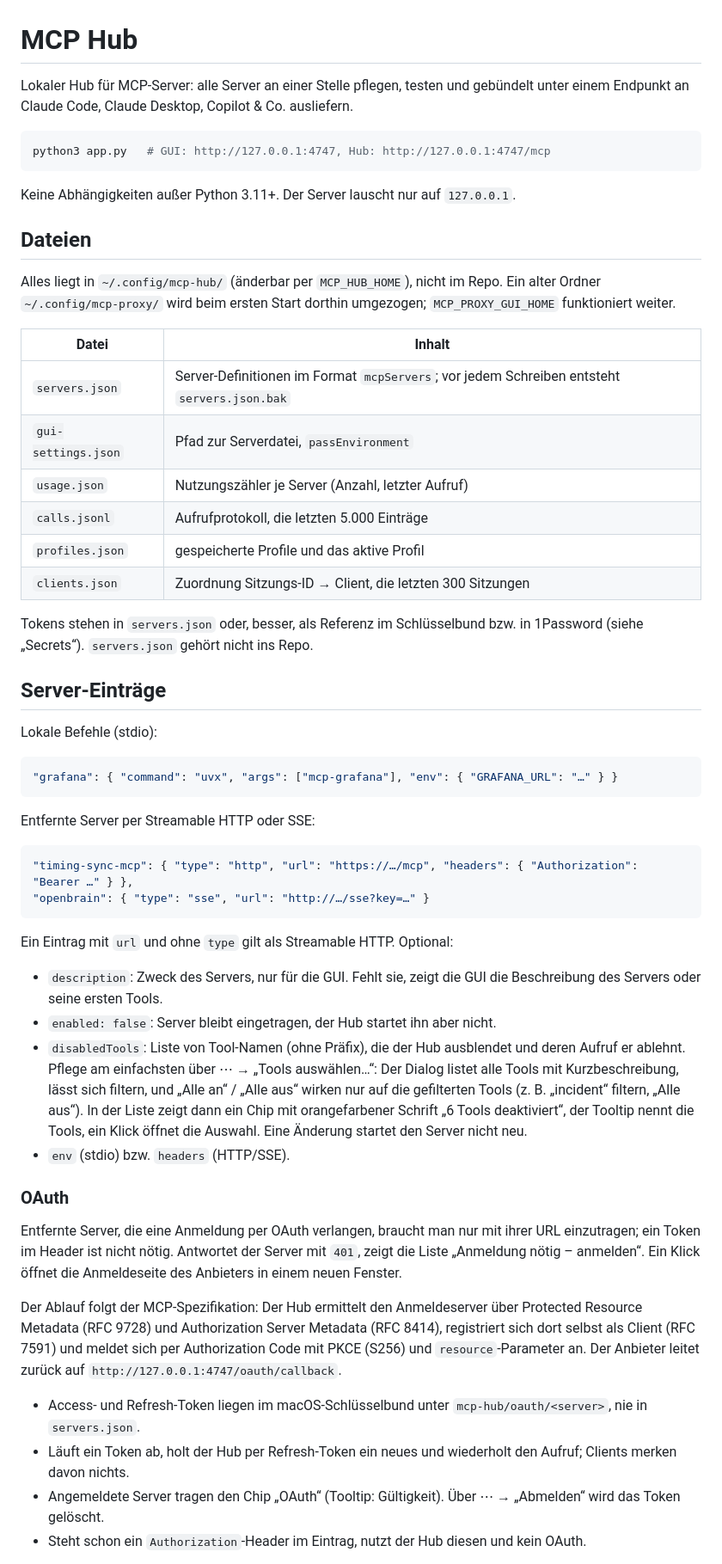
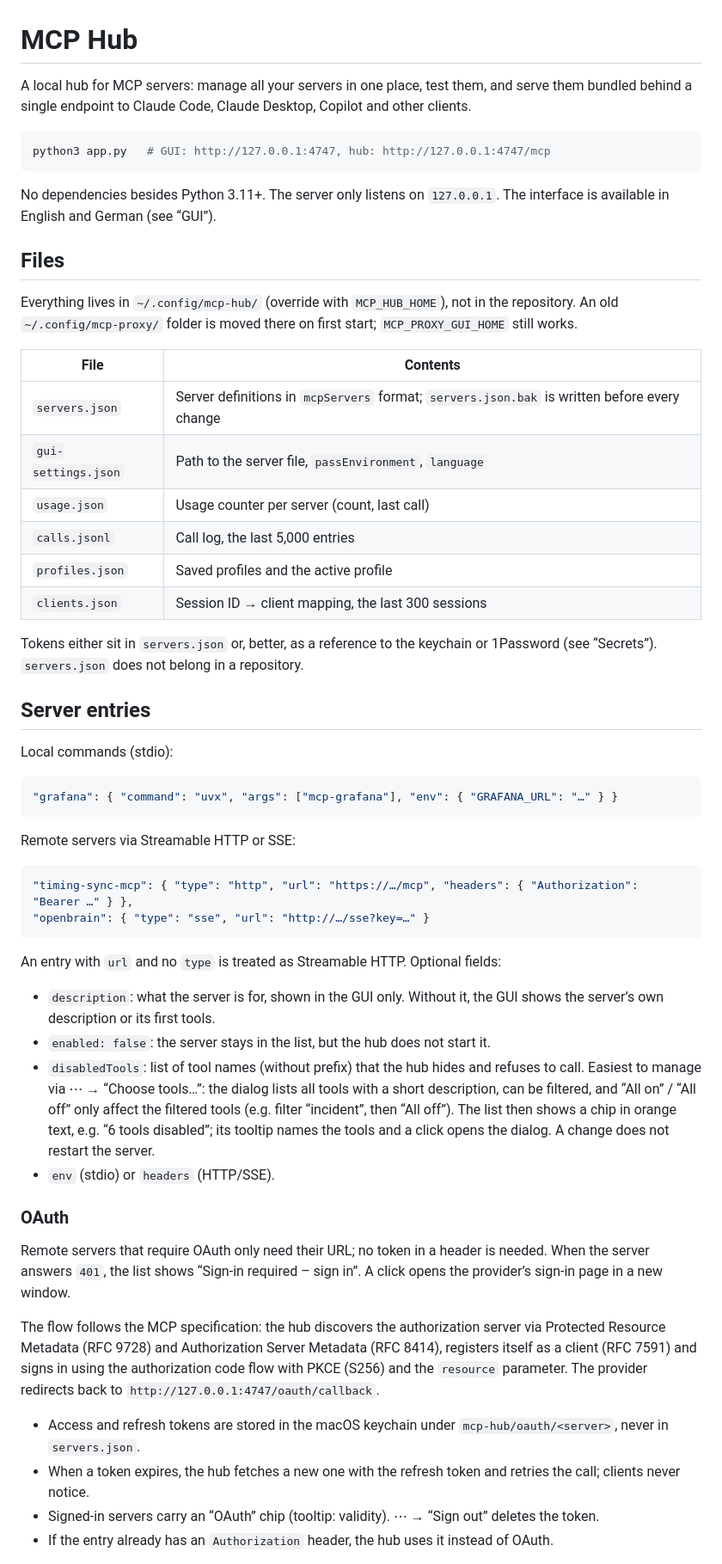
Before and after one commit to endorfin/mcp-hub, a Markdown page: README.md, the part around one of its changes. Shown at 86% size. Rendered like a GitHub page.

````diff
--- a/README.md
+++ b/README.md
@@ -1,58 +1,58 @@
 # MCP Hub
 
-Lokaler Hub für MCP-Server: alle Server an einer Stelle pflegen, testen und gebündelt unter einem Endpunkt an Claude Code, Claude Desktop, Copilot & Co. ausliefern.
+A local hub for MCP servers: manage all your servers in one place, test them, and serve them bundled behind a single endpoint to Claude Code, Claude Desktop, Copilot and other clients.
 
 ```bash
-python3 app.py   # GUI: http://127.0.0.1:4747, Hub: http://127.0.0.1:4747/mcp
+python3 app.py   # GUI: http://127.0.0.1:4747, hub: http://127.0.0.1:4747/mcp
 ```
 
-Keine Abhängigkeiten außer Python 3.11+. Der Server lauscht nur auf `127.0.0.1`.
+No dependencies besides Python 3.11+. The server only listens on `127.0.0.1`. The interface is available in English and German (see “GUI”).
 
-## Dateien
+## Files
 
-Alles liegt in `~/.config/mcp-hub/` (änderbar per `MCP_HUB_HOME`), nicht im Repo. Ein alter Ordner `~/.config/mcp-proxy/` wird beim ersten Start dorthin umgezogen; `MCP_PROXY_GUI_HOME` funktioniert weiter.
+Everything lives in `~/.config/mcp-hub/` (override with `MCP_HUB_HOME`), not in the repository. An old `~/.config/mcp-proxy/` folder is moved there on first start; `MCP_PROXY_GUI_HOME` still works.
 
-| Datei | Inhalt |
+| File | Contents |
 | --- | --- |
-| `servers.json` | Server-Definitionen im Format `mcpServers`; vor jedem Schreiben entsteht `servers.json.bak` |
-| `gui-settings.json` | Pfad zur Serverdatei, `passEnvironment` |
-| `usage.json` | Nutzungszähler je Server (Anzahl, letzter Aufruf) |
-| `calls.jsonl` | Aufrufprotokoll, die letzten 5.000 Einträge |
-| `profiles.json` | gespeicherte Profile und das aktive Profil |
-| `clients.json` | Zuordnung Sitzungs-ID → Client, die letzten 300 Sitzungen |
+| `servers.json` | Server definitions in `mcpServers` format; `servers.json.bak` is written before every change |
+| `gui-settings.json` | Path to the server file, `passEnvironment`, `language` |
+| `usage.json` | Usage counter per server (count, last call) |
+| `calls.jsonl` | Call log, the last 5,000 entries |
+| `profiles.json` | Saved profiles and the active profile |
+| `clients.json` | Session ID → client mapping, the last 300 sessions |
 
-Tokens stehen in `servers.json` oder, besser, als Referenz im Schlüsselbund bzw. in 1Password (siehe „Secrets“). `servers.json` gehört nicht ins Repo.
+Tokens either sit in `servers.json` or, better, as a reference to the keychain or 1Password (see “Secrets”). `servers.json` does not belong in a repository.
 
-## Server-Einträge
+## Server entries
 
-Lokale Befehle (stdio):
+Local commands (stdio):
 
 ```json
 "grafana": { "command": "uvx", "args": ["mcp-grafana"], "env": { "GRAFANA_URL": "…" } }
 ```
 
-Entfernte Server per Streamable HTTP oder SSE:
+Remote servers via Streamable HTTP or SSE:
 
 ```json
 "timing-sync-mcp": { "type": "http", "url": "https://…/mcp", "headers": { "Authorization": "Bearer …" } },
 "openbrain": { "type": "sse", "url": "http://…/sse?key=…" }
 ```
 
-Ein Eintrag mit `url` und ohne `type` gilt als Streamable HTTP. Optional:
+An entry with `url` and no `type` is treated as Streamable HTTP. Optional fields:
 
-- `description`: Zweck des Servers, nur für die GUI. Fehlt sie, zeigt die GUI die Beschreibung des Servers oder seine ersten Tools.
-- `enabled: false`: Server bleibt eingetragen, der Hub startet ihn aber nicht.
-- `disabledTools`: Liste von Tool-Namen (ohne Präfix), die der Hub ausblendet und deren Aufruf er ablehnt. Pflege am einfachsten über ⋯ → „Tools auswählen…“: Der Dialog listet alle Tools mit Kurzbeschreibung, lässt sich filtern, und „Alle an“ / „Alle aus“ wirken nur auf die gefilterten Tools (z. B. „incident“ filtern, „Alle aus“). In der Liste zeigt dann ein Chip mit orangefarbener Schrift „6 Tools deaktiviert“, der Tooltip nennt die Tools, ein Klick öffnet die Auswahl. Eine Änderung startet den Server nicht neu.
-- `env` (stdio) bzw. `headers` (HTTP/SSE).
+- `description`: what the server is for, shown in the GUI only. Without it, the GUI shows the server’s own description or its first tools.
+- `enabled: false`: the server stays in the list, but the hub does not start it.
+- `disabledTools`: list of tool names (without prefix) that the hub hides and refuses to call. Easiest to manage via ⋯ → “Choose tools…”: the dialog lists all tools with a short description, can be filtered, and “All on” / “All off” only affect the filtered tools (e.g. filter “incident”, then “All off”). The list then shows a chip in orange text, e.g. “6 tools disabled”; its tooltip names the tools and a click opens the dialog. A change does not restart the server.
+- `env` (stdio) or `headers` (HTTP/SSE).
 
 ### OAuth
 
-Entfernte Server, die eine Anmeldung per OAuth verlangen, braucht man nur mit ihrer URL einzutragen; ein Token im Header ist nicht nötig. Antwortet der Server mit `401`, zeigt die Liste „Anmeldung nötig – anmelden“. Ein Klick öffnet die Anmeldeseite des Anbieters in einem neuen Fenster.
+Remote servers that require OAuth only need their URL; no token in a header is needed. When the server answers `401`, the list shows “Sign-in required – sign in”. A click opens the provider’s sign-in page in a new window.
 
-Der Ablauf folgt der MCP-Spezifikation: Der Hub ermittelt den Anmeldeserver über Protected Resource Metadata (RFC 9728) und Authorization Server Metadata (RFC 8414), registriert sich dort selbst als Client (RFC 7591) und meldet sich per Authorization Code mit PKCE (S256) und `resource`-Parameter an. Der Anbieter leitet zurück auf `http://127.0.0.1:4747/oauth/callback`.
+The flow follows the MCP specification: the hub discovers the authorization server via Protected Resource Metadata (RFC 9728) and Authorization Server Metadata (RFC 8414), registers itself as a client (RFC 7591) and signs in using the authorization code flow with PKCE (S256) and the `resource` parameter. The provider redirects back to `http://127.0.0.1:4747/oauth/callback`.
 
-- Access- und Refresh-Token liegen im macOS-Schlüsselbund unter `mcp-hub/oauth/<server>`, nie in `servers.json`.
-- Läuft ein Token ab, holt der Hub per Refresh-Token ein neues und wiederholt den Aufruf; Clients merken davon nichts.
-- Angemeldete Server tragen den Chip „OAuth“ (Tooltip: Gültigkeit). Über ⋯ → „Abmelden“ wird das Token gelöscht.
-- Steht schon ein `Authorization`-Header im Eintrag, nutzt der Hub diesen und kein OAuth.
+- Access and refresh tokens are stored in the macOS keychain under `mcp-hub/oauth/<server>`, never in `servers.json`.
+- When a token expires, the hub fetches a new one with the refresh token and retries the call; clients never notice.
+- Signed-in servers carry an “OAuth” chip (tooltip: validity). ⋯ → “Sign out” deletes the token.
+- If the entry already has an `Authorization` header, the hub uses it instead of OAuth.
 
````
Also changed, not shown: other parts of README.md (+92 -91 lines), PRODUCT.md (+2 -1 lines).
